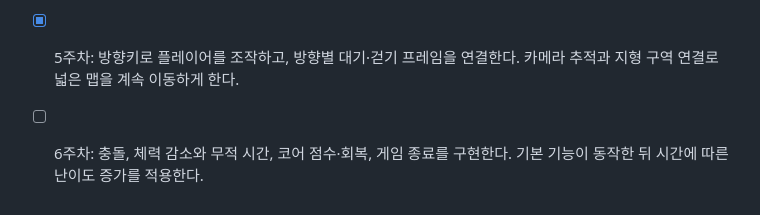
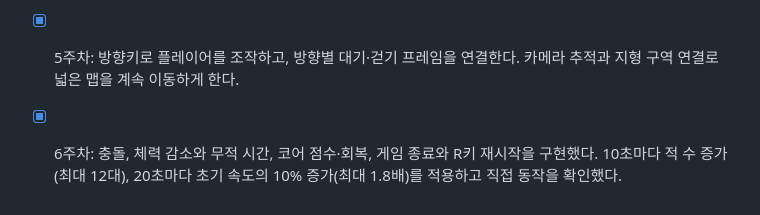
Before and after one commit to Hwageu/my-game, a Markdown page: 기획서.md, the part around the change. Rendered like a GitHub page.

```diff
--- a/기획서.md
+++ b/기획서.md
@@ -52,4 +52,4 @@ NEON SURVIVOR (네온 서바이벌)
 ## 7. 만들 순서
 - [x] 4주차: 게임 루프에서 적을 움직인다. 화면 밖으로 나간 적은 반대편에서 다시 표시해 벽에 튕기는 처리를 사용하지 않는다. 실제 월드 좌표와 화면 좌표의 연결은 5주차 카메라 구현에서 진행한다.
 - [x] 5주차: 방향키로 플레이어를 조작하고, 방향별 대기·걷기 프레임을 연결한다. 카메라 추적과 지형 구역 연결로 넓은 맵을 계속 이동하게 한다.
-- [ ] 6주차: 충돌, 체력 감소와 무적 시간, 코어 점수·회복, 게임 종료를 구현한다. 기본 기능이 동작한 뒤 시간에 따른 난이도 증가를 적용한다.
+- [x] 6주차: 충돌, 체력 감소와 무적 시간, 코어 점수·회복, 게임 종료와 R키 재시작을 구현했다. 10초마다 적 수 증가(최대 12대), 20초마다 초기 속도의 10% 증가(최대 1.8배)를 적용하고 직접 동작을 확인했다.
```
Also changed, not shown: README.md (+6 -3 lines), 회고.md (+59 -0 lines).
